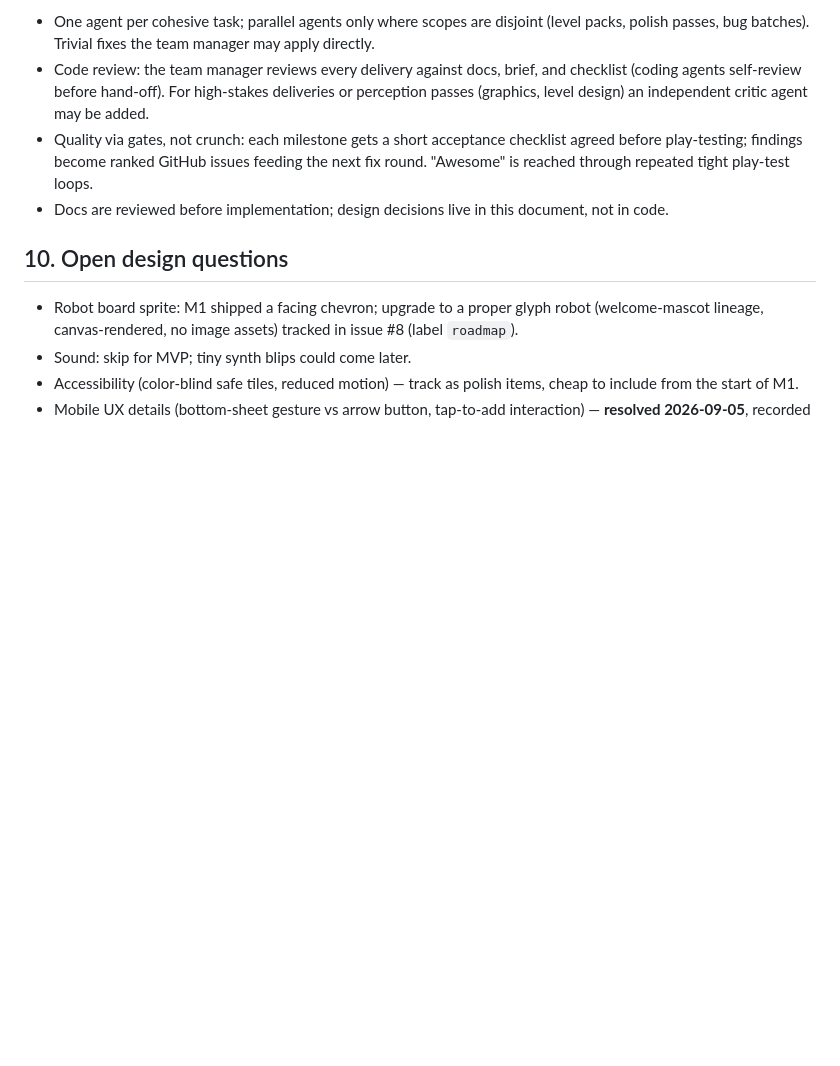
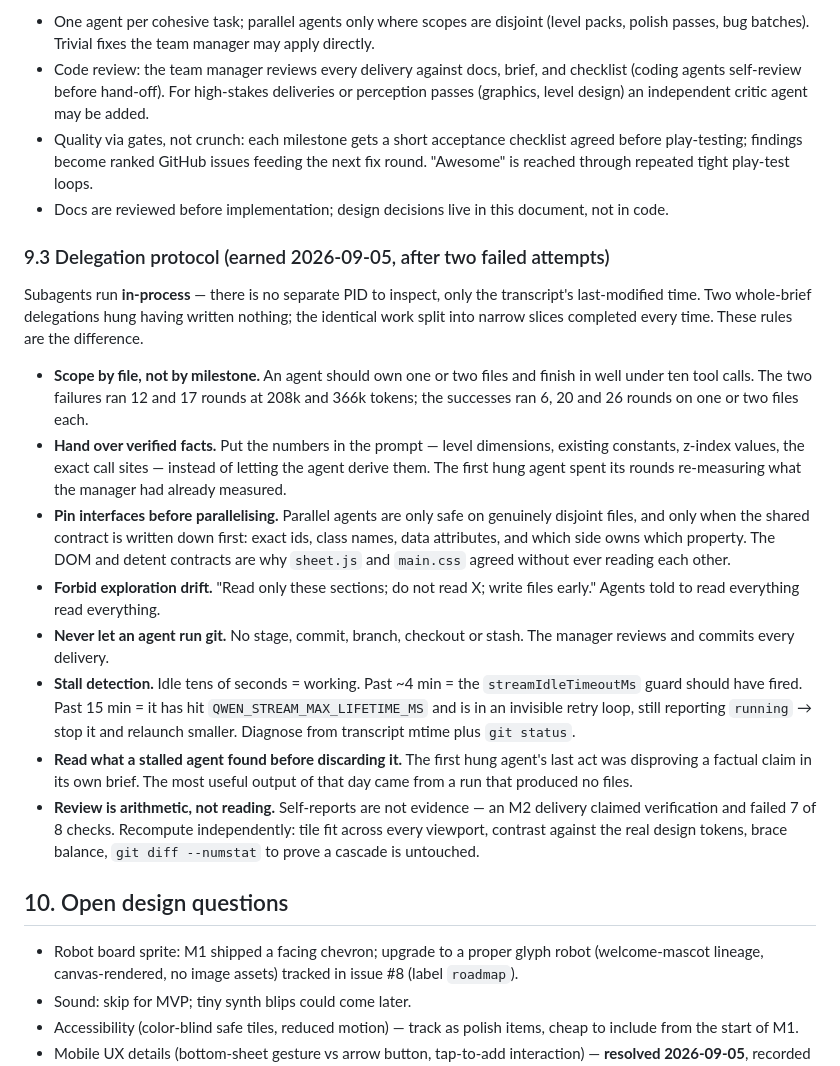
Before and after one commit to jeriks54/loco, a Markdown page: docs/design.md, the part around the change. Rendered like a GitHub page; blank space fills up the shorter version.

Commit message:
docs: cold-start briefing (QWEN.md) and subagent delegation protocol (design.md 9.3)

```diff
--- a/docs/design.md
+++ b/docs/design.md
@@ -203,6 +203,19 @@ Principles:
 - Quality via gates, not crunch: each milestone gets a short acceptance checklist agreed before play-testing; findings become ranked GitHub issues feeding the next fix round. "Awesome" is reached through repeated tight play-test loops.
 - Docs are reviewed before implementation; design decisions live in this document, not in code.
 
+### 9.3 Delegation protocol (earned 2026-09-05, after two failed attempts)
+
+Subagents run **in-process** — there is no separate PID to inspect, only the transcript's last-modified time. Two whole-brief delegations hung having written nothing; the identical work split into narrow slices completed every time. These rules are the difference.
+
+- **Scope by file, not by milestone.** An agent should own one or two files and finish in well under ten tool calls. The two failures ran 12 and 17 rounds at 208k and 366k tokens; the successes ran 6, 20 and 26 rounds on one or two files each.
+- **Hand over verified facts.** Put the numbers in the prompt — level dimensions, existing constants, z-index values, the exact call sites — instead of letting the agent derive them. The first hung agent spent its rounds re-measuring what the manager had already measured.
+- **Pin interfaces before parallelising.** Parallel agents are only safe on genuinely disjoint files, and only when the shared contract is written down first: exact ids, class names, data attributes, and which side owns which property. The DOM and detent contracts are why `sheet.js` and `main.css` agreed without ever reading each other.
+- **Forbid exploration drift.** "Read only these sections; do not read X; write files early." Agents told to read everything read everything.
+- **Never let an agent run git.** No stage, commit, branch, checkout or stash. The manager reviews and commits every delivery.
+- **Stall detection.** Idle tens of seconds = working. Past ~4 min = the `streamIdleTimeoutMs` guard should have fired. Past 15 min = it has hit `QWEN_STREAM_MAX_LIFETIME_MS` and is in an invisible retry loop, still reporting `running` → stop it and relaunch smaller. Diagnose from transcript mtime plus `git status`.
+- **Read what a stalled agent found before discarding it.** The first hung agent's last act was disproving a factual claim in its own brief. The most useful output of that day came from a run that produced no files.
+- **Review is arithmetic, not reading.** Self-reports are not evidence — an M2 delivery claimed verification and failed 7 of 8 checks. Recompute independently: tile fit across every viewport, contrast against the real design tokens, brace balance, `git diff --numstat` to prove a cascade is untouched.
+
 ## 10. Open design questions
 
 - Robot board sprite: M1 shipped a facing chevron; upgrade to a proper glyph robot (welcome-mascot lineage, canvas-rendered, no image assets) tracked in issue #8 (label `roadmap`).
```
Also changed, not shown: QWEN.md (added, +61 -0 lines).
